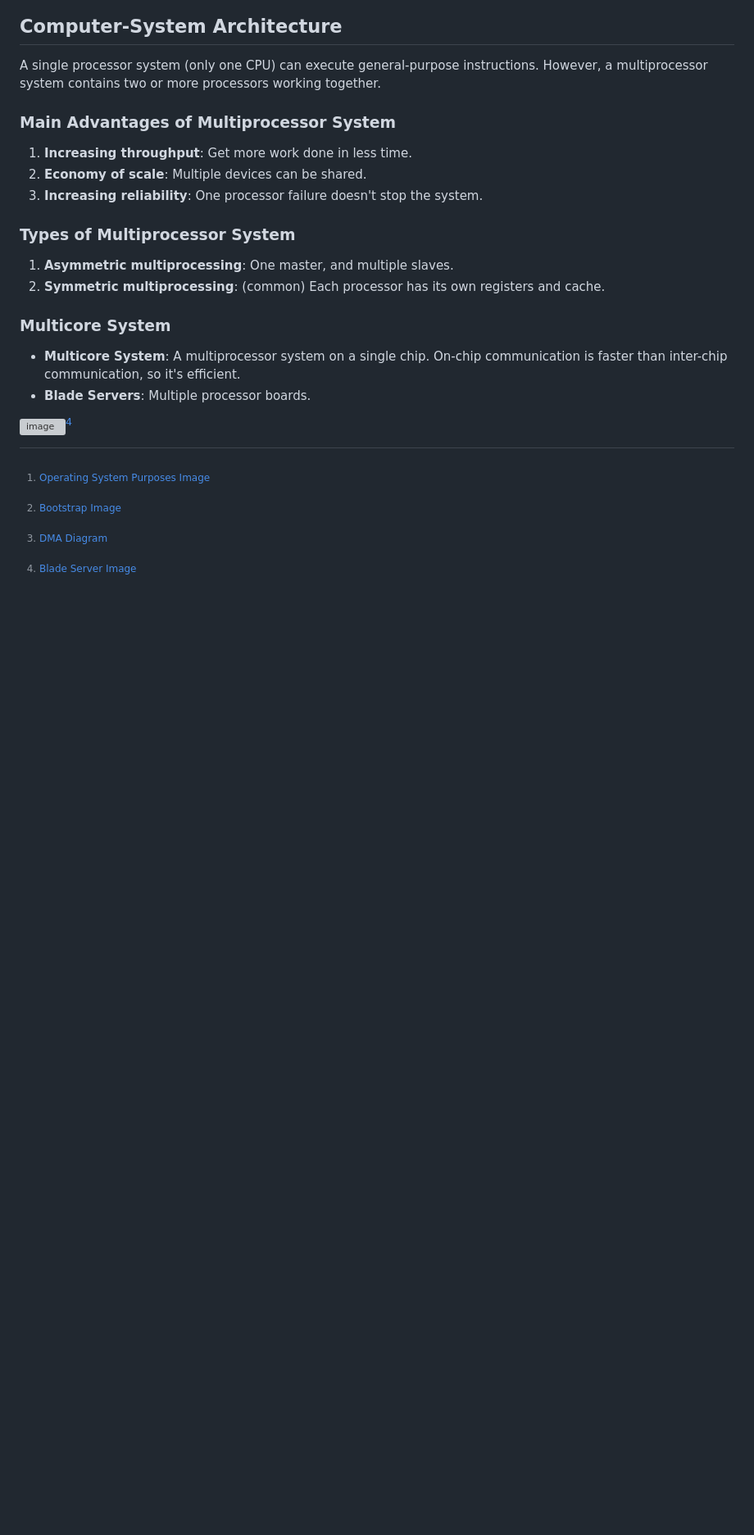
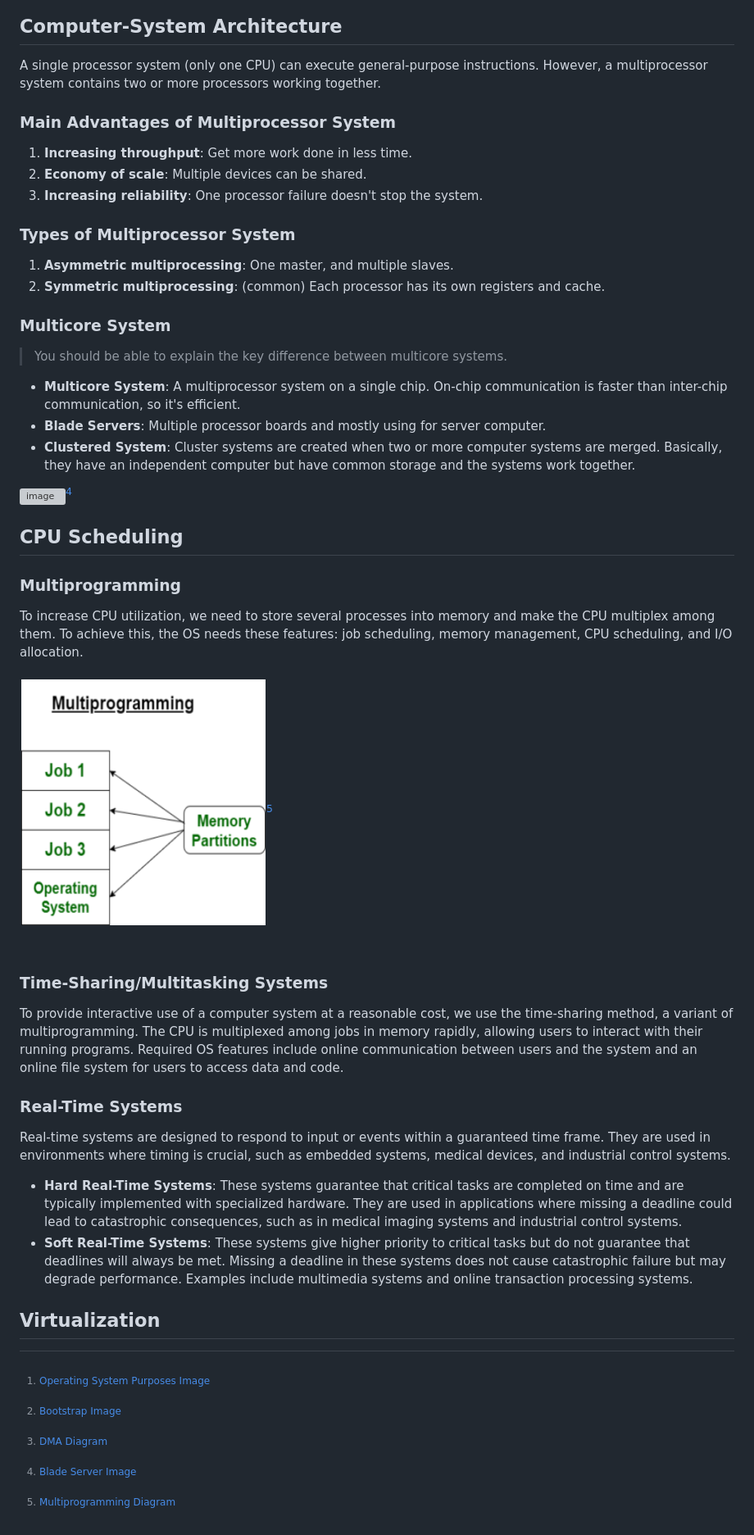
Before and after one commit to dodo-perth/dodo-perth.github.io, a Markdown page: _articles/20240616-os-week1-overview.md, the part around the change. Shown: that part at 82% size. GitHub-like rendering; pictures changed too: images/2024-06-17-19-47-39.png (added); blank space fills up the shorter version; grey boxes are pictures that could not be loaded.

Commit message:
post

```diff
--- a/_articles/20240616-os-week1-overview.md
+++ b/_articles/20240616-os-week1-overview.md
@@ -110,13 +110,33 @@ A single processor system (only one CPU) can execute general-purpose instruction
 2. **Symmetric multiprocessing**: (common) Each processor has its own registers and cache.
 
 ### Multicore System
-
+> You should be able to explain the key difference between multicore systems.
 - **Multicore System**: A multiprocessor system on a single chip. On-chip communication is faster than inter-chip communication, so it's efficient.
-- **Blade Servers**: Multiple processor boards.
+- **Blade Servers**: Multiple processor boards and mostly using for server computer.
+- **Clustered System**: Cluster systems are created when two or more computer systems are merged. Basically, they have an independent computer but have common storage and the systems work together.
 
 ![image](/images/2024-06-17-17-04-34.png)[^4]
+
+## CPU Scheduling
+### Multiprogramming
+To increase CPU utilization, we need to store several processes into memory and make the CPU multiplex among them. To achieve this, the OS needs these features: job scheduling, memory management, CPU scheduling, and I/O allocation.
+
+![image](/images/2024-06-17-19-47-39.png)[^5]
+
+### Time-Sharing/Multitasking Systems
+To provide interactive use of a computer system at a reasonable cost, we use the time-sharing method, a variant of multiprogramming. The CPU is multiplexed among jobs in memory rapidly, allowing users to interact with their running programs. Required OS features include online communication between users and the system and an online file system for users to access data and code.
+
+### Real-Time Systems
+Real-time systems are designed to respond to input or events within a guaranteed time frame. They are used in environments where timing is crucial, such as embedded systems, medical devices, and industrial control systems.
+
+- **Hard Real-Time Systems**: These systems guarantee that critical tasks are completed on time and are typically implemented with specialized hardware. They are used in applications where missing a deadline could lead to catastrophic consequences, such as in medical imaging systems and industrial control systems.
+- **Soft Real-Time Systems**: These systems give higher priority to critical tasks but do not guarantee that deadlines will always be met. Missing a deadline in these systems does not cause catastrophic failure but may degrade performance. Examples include multimedia systems and online transaction processing systems.
+
+## Virtualization
+
 
 [^1]: [Operating System Purposes Image](https://www.geeksforgeeks.org/introduction-of-operating-system-set-1/)
 [^2]: [Bootstrap Image](https://uselessetymology.com/2019/11/07/the-origins-of-the-phrase-pull-yourself-up-by-your-bootstraps/)
 [^3]: [DMA Diagram](https://jawadsblog.wordpress.com/2009/11/21/direct-memory-access/)
 [^4]: [Blade Server Image](https://en.wikipedia.org/wiki/Blade_server)
+[^5]: [Multiprogramming Diagram](https://www.geeksforgeeks.org/multiprogramming-in-operating-system/)
```
